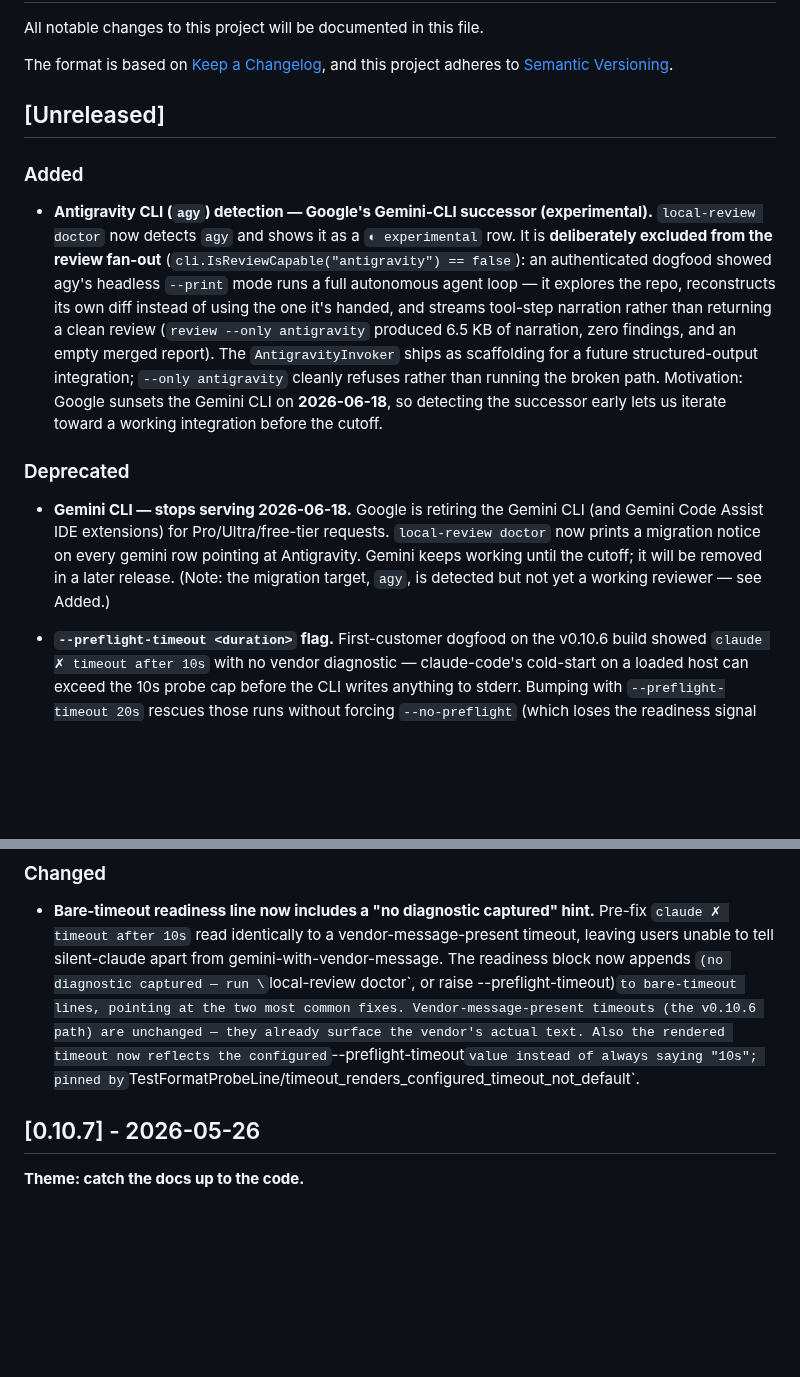
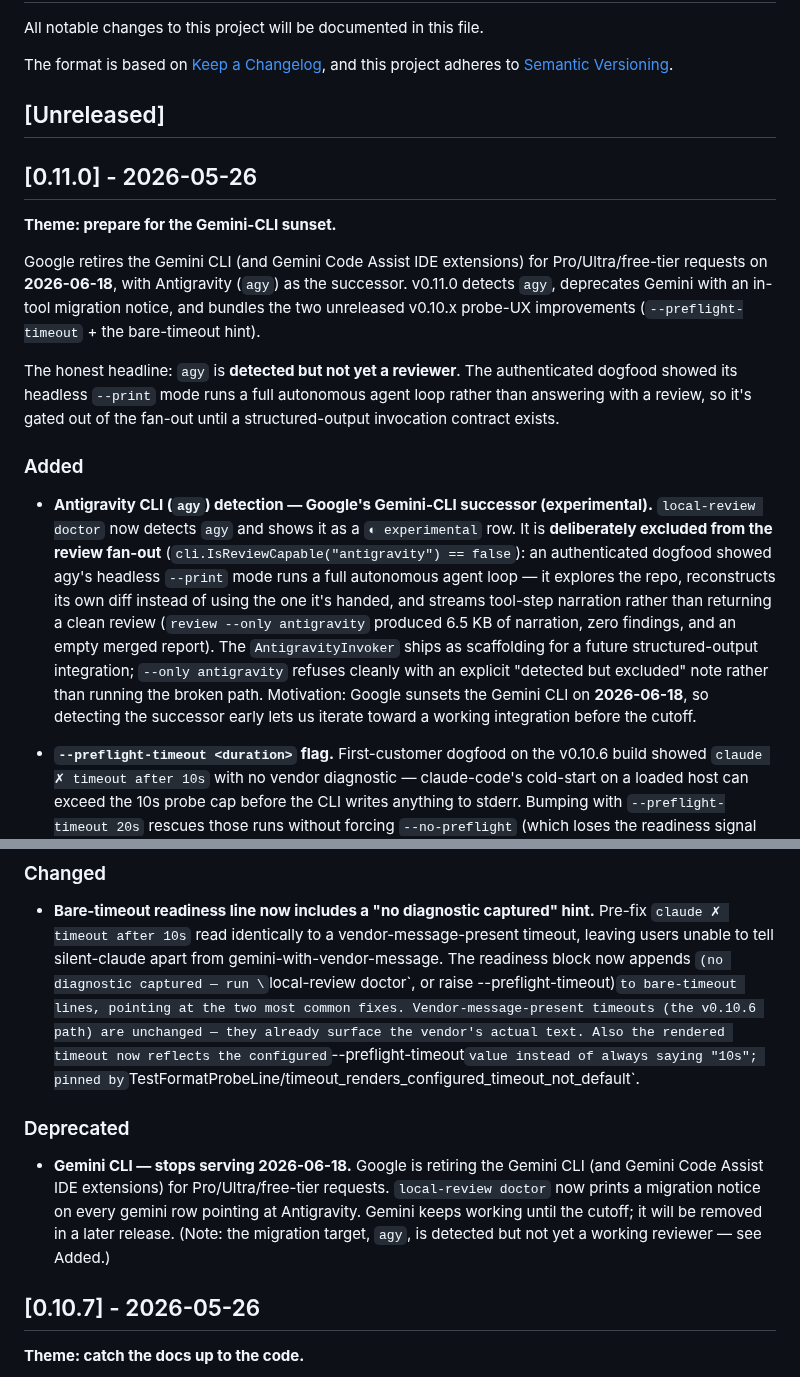
Before and after one commit to mshykov/local-review, a Markdown page: CHANGELOG.md, 2 parts joined by grey strips. Rendered like a GitHub page; blank space fills up the shorter version.

Commit message:
release: stamp CHANGELOG [Unreleased] → [0.11.0]
Bundles the Antigravity detection + Gemini deprecation with the two
unreleased v0.10.x probe-UX entries (--preflight-timeout, bare-timeout
hint). Also fixes a section-ordering drift: --preflight-timeout was
misfiled under Deprecated; it's an Added item.

Co-Authored-By: Claude Opus 4.7 (1M context) <noreply@anthropic.com>

```diff
--- a/CHANGELOG.md
+++ b/CHANGELOG.md
@@ -7,19 +7,27 @@ and this project adheres to [Semantic Versioning](https://semver.org/spec/v2.0.0
 
 ## [Unreleased]
 
+## [0.11.0] - 2026-05-26
+
+**Theme: prepare for the Gemini-CLI sunset.**
+
+Google retires the Gemini CLI (and Gemini Code Assist IDE extensions) for Pro/Ultra/free-tier requests on **2026-06-18**, with Antigravity (`agy`) as the successor. v0.11.0 detects `agy`, deprecates Gemini with an in-tool migration notice, and bundles the two unreleased v0.10.x probe-UX improvements (`--preflight-timeout` + the bare-timeout hint).
+
+The honest headline: `agy` is **detected but not yet a reviewer**. The authenticated dogfood showed its headless `--print` mode runs a full autonomous agent loop rather than answering with a review, so it's gated out of the fan-out until a structured-output invocation contract exists.
+
 ### Added
 
-- **Antigravity CLI (`agy`) detection — Google's Gemini-CLI successor (experimental).** `local-review doctor` now detects `agy` and shows it as a `◐ experimental` row. It is **deliberately excluded from the review fan-out** (`cli.IsReviewCapable("antigravity") == false`): an authenticated dogfood showed agy's headless `--print` mode runs a full autonomous agent loop — it explores the repo, reconstructs its own diff instead of using the one it's handed, and streams tool-step narration rather than returning a clean review (`review --only antigravity` produced 6.5 KB of narration, zero findings, and an empty merged report). The `AntigravityInvoker` ships as scaffolding for a future structured-output integration; `--only antigravity` cleanly refuses rather than running the broken path. Motivation: Google sunsets the Gemini CLI on **2026-06-18**, so detecting the successor early lets us iterate toward a working integration before the cutoff.
-
-### Deprecated
-
-- **Gemini CLI — stops serving 2026-06-18.** Google is retiring the Gemini CLI (and Gemini Code Assist IDE extensions) for Pro/Ultra/free-tier requests. `local-review doctor` now prints a migration notice on every gemini row pointing at Antigravity. Gemini keeps working until the cutoff; it will be removed in a later release. (Note: the migration target, `agy`, is detected but not yet a working reviewer — see Added.)
+- **Antigravity CLI (`agy`) detection — Google's Gemini-CLI successor (experimental).** `local-review doctor` now detects `agy` and shows it as a `◐ experimental` row. It is **deliberately excluded from the review fan-out** (`cli.IsReviewCapable("antigravity") == false`): an authenticated dogfood showed agy's headless `--print` mode runs a full autonomous agent loop — it explores the repo, reconstructs its own diff instead of using the one it's handed, and streams tool-step narration rather than returning a clean review (`review --only antigravity` produced 6.5 KB of narration, zero findings, and an empty merged report). The `AntigravityInvoker` ships as scaffolding for a future structured-output integration; `--only antigravity` refuses cleanly with an explicit "detected but excluded" note rather than running the broken path. Motivation: Google sunsets the Gemini CLI on **2026-06-18**, so detecting the successor early lets us iterate toward a working integration before the cutoff.
 
 - **`--preflight-timeout <duration>` flag.** First-customer dogfood on the v0.10.6 build showed `claude ✗ timeout after 10s` with no vendor diagnostic — claude-code's cold-start on a loaded host can exceed the 10s probe cap before the CLI writes anything to stderr. Bumping with `--preflight-timeout 20s` rescues those runs without forcing `--no-preflight` (which loses the readiness signal entirely). Default unchanged (10s); the flag exists as the "cold-start escape hatch" — `--no-preflight` is still the "CI / scripting" escape hatch.
 
 ### Changed
 
 - **Bare-timeout readiness line now includes a "no diagnostic captured" hint.** Pre-fix `claude ✗ timeout after 10s` read identically to a vendor-message-present timeout, leaving users unable to tell silent-claude apart from gemini-with-vendor-message. The readiness block now appends `(no diagnostic captured — run \`local-review doctor\`, or raise --preflight-timeout)` to bare-timeout lines, pointing at the two most common fixes. Vendor-message-present timeouts (the v0.10.6 path) are unchanged — they already surface the vendor's actual text. Also the rendered timeout now reflects the configured `--preflight-timeout` value instead of always saying "10s"; pinned by `TestFormatProbeLine/timeout_renders_configured_timeout_not_default`.
+
+### Deprecated
+
+- **Gemini CLI — stops serving 2026-06-18.** Google is retiring the Gemini CLI (and Gemini Code Assist IDE extensions) for Pro/Ultra/free-tier requests. `local-review doctor` now prints a migration notice on every gemini row pointing at Antigravity. Gemini keeps working until the cutoff; it will be removed in a later release. (Note: the migration target, `agy`, is detected but not yet a working reviewer — see Added.)
 
 ## [0.10.7] - 2026-05-26
 
```
